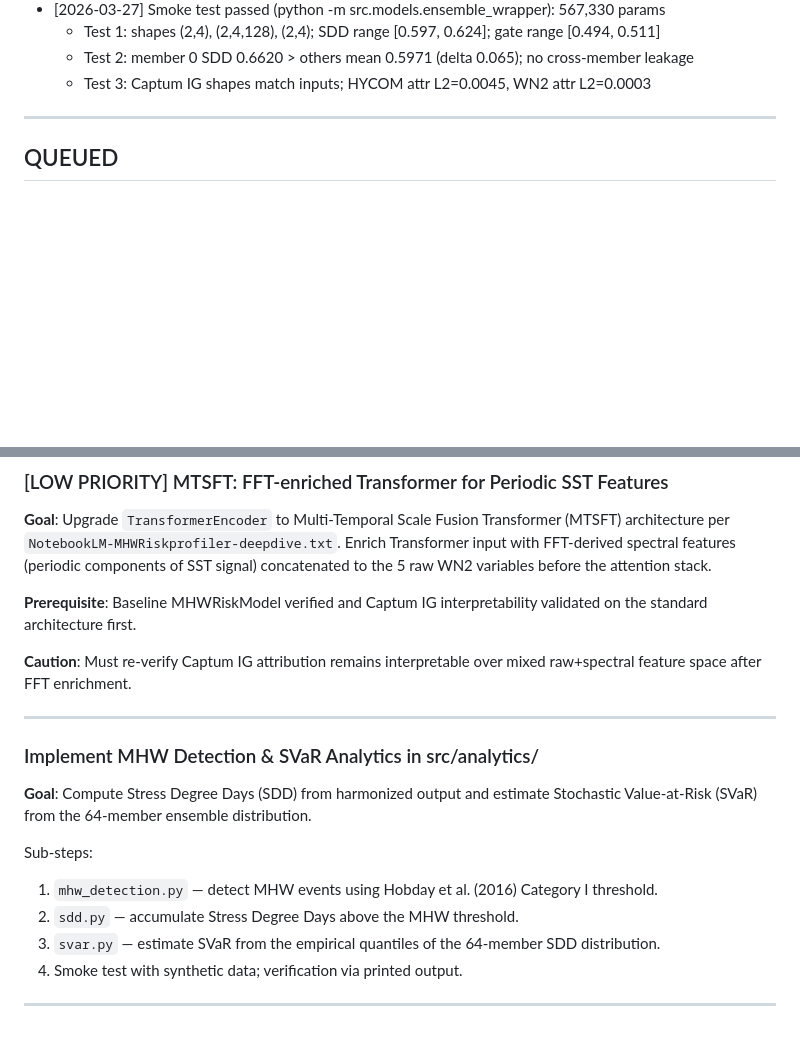
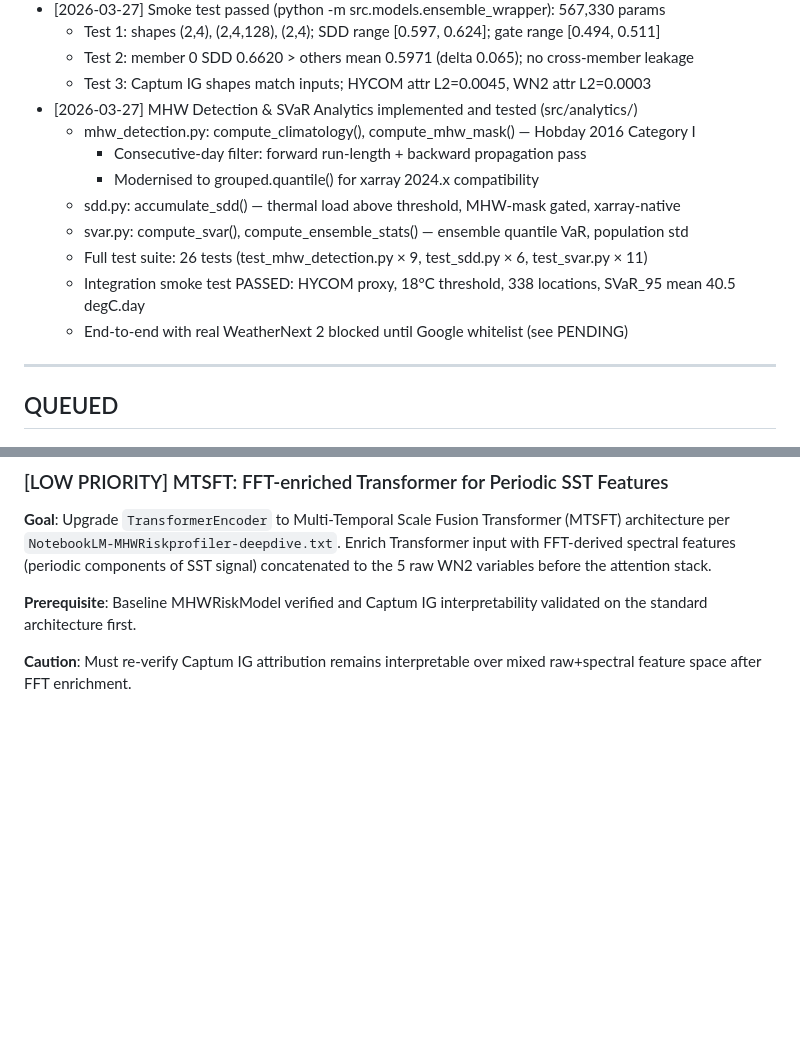
Before and after one commit to avik2007/mhw-risk-profiler, a Markdown page: mhw_claude_actions/mhw_claude_todo.md, 2 parts joined by grey strips. GitHub-like rendering; blank space fills up the shorter version.

Commit message:
docs: mark MHW analytics task complete in todo

```diff
--- a/mhw_claude_actions/mhw_claude_todo.md
+++ b/mhw_claude_actions/mhw_claude_todo.md
@@ -50,6 +50,15 @@ Evidence required: Zarr written to `gs://mhw-risk-cache/weathernext2/cache/wn2_*
   - Test 1: shapes (2,4), (2,4,128), (2,4); SDD range [0.597, 0.624]; gate range [0.494, 0.511]
   - Test 2: member 0 SDD 0.6620 > others mean 0.5971 (delta 0.065); no cross-member leakage
   - Test 3: Captum IG shapes match inputs; HYCOM attr L2=0.0045, WN2 attr L2=0.0003
+- [2026-03-27] MHW Detection & SVaR Analytics implemented and tested (src/analytics/)
+  - mhw_detection.py: compute_climatology(), compute_mhw_mask() — Hobday 2016 Category I
+    - Consecutive-day filter: forward run-length + backward propagation pass
+    - Modernised to grouped.quantile() for xarray 2024.x compatibility
+  - sdd.py: accumulate_sdd() — thermal load above threshold, MHW-mask gated, xarray-native
+  - svar.py: compute_svar(), compute_ensemble_stats() — ensemble quantile VaR, population std
+  - Full test suite: 26 tests (test_mhw_detection.py × 9, test_sdd.py × 6, test_svar.py × 11)
+  - Integration smoke test PASSED: HYCOM proxy, 18°C threshold, 338 locations, SVaR_95 mean 40.5 degC.day
+  - End-to-end with real WeatherNext 2 blocked until Google whitelist (see PENDING)
 
 ---
 
@@ -66,17 +75,3 @@ on the standard architecture first.
 
 **Caution**: Must re-verify Captum IG attribution remains interpretable over mixed
 raw+spectral feature space after FFT enrichment.
-
----
-
-### Implement MHW Detection & SVaR Analytics in src/analytics/
-**Goal**: Compute Stress Degree Days (SDD) from harmonized output and estimate
-Stochastic Value-at-Risk (SVaR) from the 64-member ensemble distribution.
-
-Sub-steps:
-1. `mhw_detection.py` — detect MHW events using Hobday et al. (2016) Category I threshold.
-2. `sdd.py` — accumulate Stress Degree Days above the MHW threshold.
-3. `svar.py` — estimate SVaR from the empirical quantiles of the 64-member SDD distribution.
-4. Smoke test with synthetic data; verification via printed output.
-
----
```
